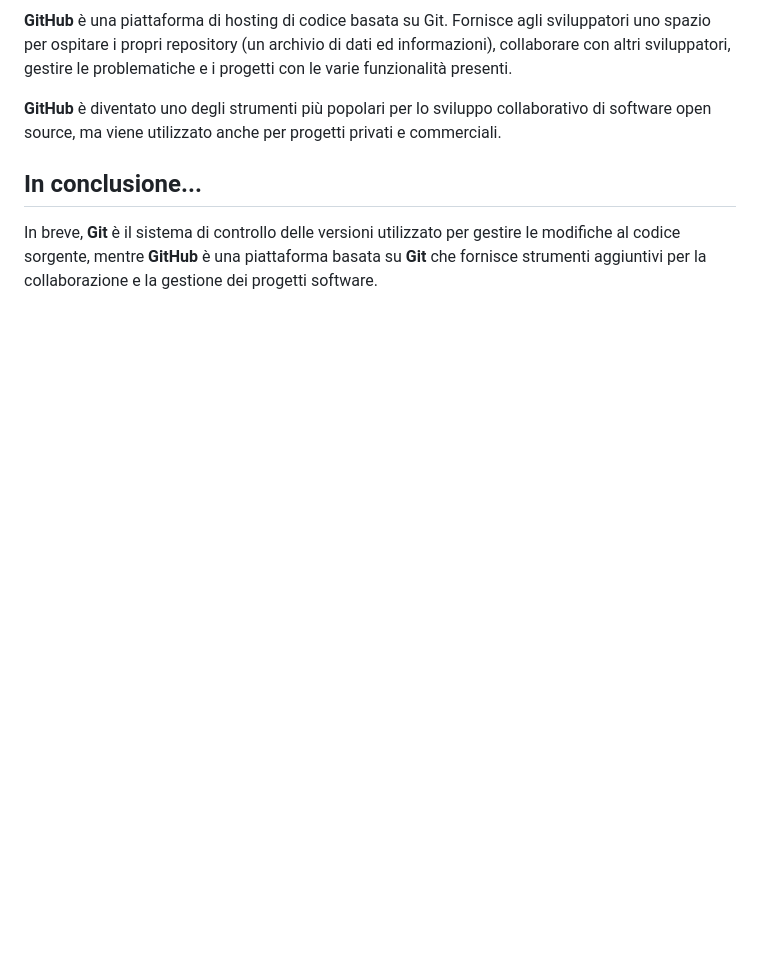
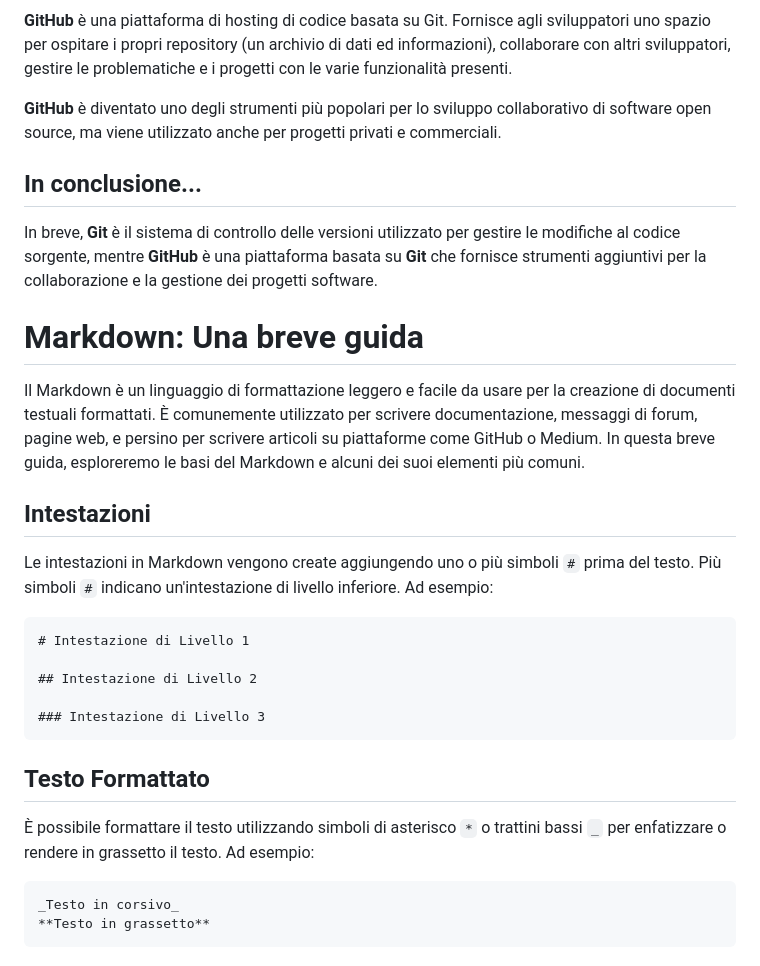
Before and after one commit to yocopk/progettoCODE, a Markdown page: lessons/DICTIONARY.md, the part around the change. Drawn GitHub-style; blank space fills up the shorter version.

Commit message:
aggiunta una parte di documentazione markdown

````diff
--- a/lessons/DICTIONARY.md
+++ b/lessons/DICTIONARY.md
@@ -60,3 +60,28 @@ Se preferisci un'interfaccia grafica, ci sono anche client Git con interfaccia u
 ## In conclusione...
 
 In breve, **Git** è il sistema di controllo delle versioni utilizzato per gestire le modifiche al codice sorgente, mentre **GitHub** è una piattaforma basata su **Git** che fornisce strumenti aggiuntivi per la collaborazione e la gestione dei progetti software.
+
+# Markdown: Una breve guida
+
+Il Markdown è un linguaggio di formattazione leggero e facile da usare per la creazione di documenti testuali formattati. È comunemente utilizzato per scrivere documentazione, messaggi di forum, pagine web, e persino per scrivere articoli su piattaforme come GitHub o Medium. In questa breve guida, esploreremo le basi del Markdown e alcuni dei suoi elementi più comuni.
+
+## Intestazioni
+
+Le intestazioni in Markdown vengono create aggiungendo uno o più simboli `#` prima del testo. Più simboli `#` indicano un'intestazione di livello inferiore. Ad esempio:
+
+```markdown
+# Intestazione di Livello 1
+
+## Intestazione di Livello 2
+
+### Intestazione di Livello 3
+```
+
+## Testo Formattato
+
+È possibile formattare il testo utilizzando simboli di asterisco `*` o trattini bassi `_` per enfatizzare o rendere in grassetto il testo. Ad esempio:
+
+```markdown
+_Testo in corsivo_
+**Testo in grassetto**
+```
````
